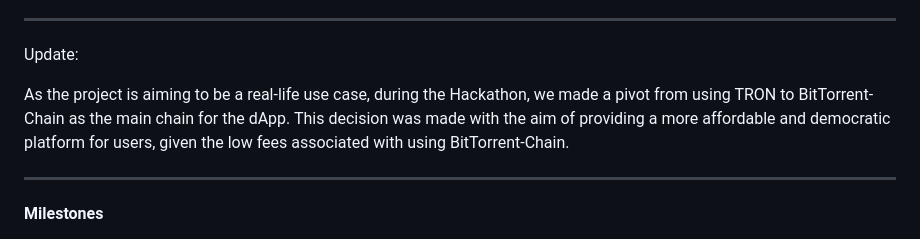
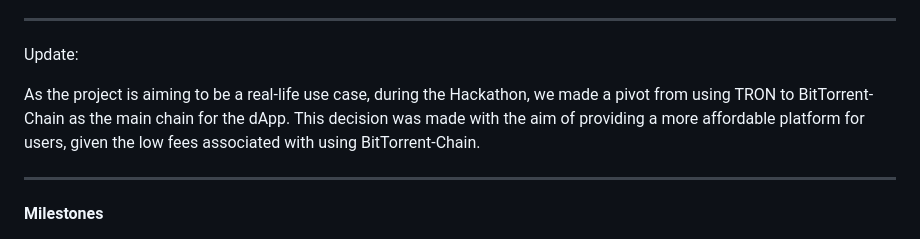
Before and after one commit to strandgeek/blockmenu, a Markdown page: README.md, the part around the change. Rendered like a GitHub page.

```diff
--- a/README.md
+++ b/README.md
@@ -71,7 +71,7 @@ On the admin there are some features to test, you can start by adding some items
 
 Update:
 
-As the project is aiming to be a real-life use case, during the Hackathon, we made a pivot from using TRON to BitTorrent-Chain as the main chain for the dApp. This decision was made with the aim of providing a more affordable and democratic platform for users, given the low fees associated with using BitTorrent-Chain.
+As the project is aiming to be a real-life use case, during the Hackathon, we made a pivot from using TRON to BitTorrent-Chain as the main chain for the dApp. This decision was made with the aim of providing a more affordable platform for users, given the low fees associated with using BitTorrent-Chain.
 
 ------
 
```
